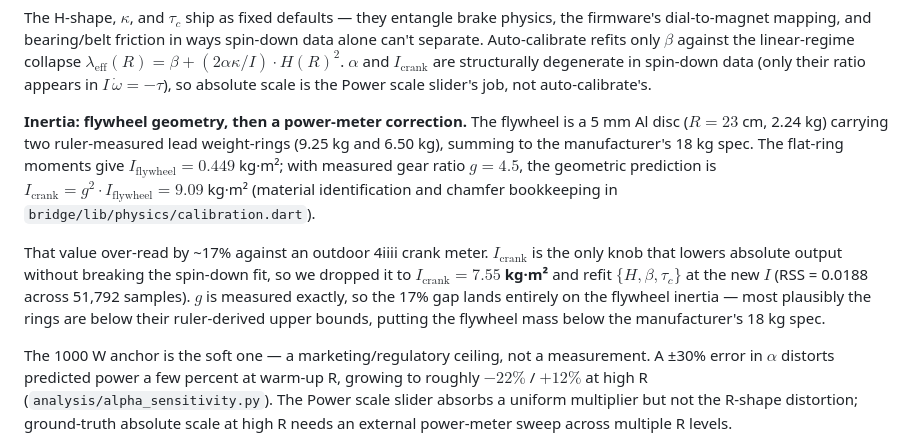
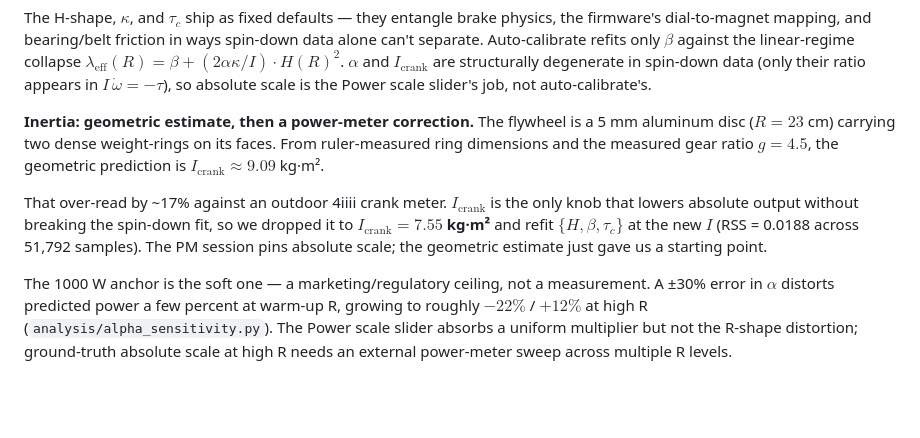
Before and after one commit to stwime/ic8-power-fix, a Markdown page: README.md, the part around the change. GitHub-like rendering; blank space fills up the shorter version.

Commit message:
README: drop lead identification and 18 kg spec assertion in inertia section
The material-identification block (lead ruling out iron/brass/copper/
bismuth, chamfer bookkeeping, 18 kg manufacturer-spec sum check) all
hung on the geometric prediction landing at 9.09. Once we walked that
back to 7.55 against the outdoor PM, that derivation no longer cleanly
attributes the ~17% gap to either material or dimensions — multiple
combinations fit. And cost alone makes iron/steel far more plausible
than lead for a consumer-fitness flywheel ring anyway.

Keep just what we actually rely on: a geometric estimate around 9.09
that gave us a starting point, plus the outdoor-PM recalibration to
7.55. Drop the specific ring masses, the lead claim, and the 18 kg
assertion. The detailed material/chamfer reasoning still lives in
calibration.dart for the curious; the README no longer relies on it.

Co-Authored-By: Claude Opus 4.7 (1M context) <noreply@anthropic.com>

```diff
--- a/README.md
+++ b/README.md
@@ -108,9 +108,9 @@ Fit by integrating $I\,\dot\omega = -\tau_{\text{brake}} - \tau_c - I\,\beta\,\o
 
 The H-shape, $\kappa$, and $\tau_c$ ship as fixed defaults — they entangle brake physics, the firmware's dial-to-magnet mapping, and bearing/belt friction in ways spin-down data alone can't separate. Auto-calibrate refits only $\beta$ against the linear-regime collapse $\lambda_{\text{eff}}(R) = \beta + (2\alpha\kappa/I) \cdot H(R)^2$. $\alpha$ and $I_{\text{crank}}$ are structurally degenerate in spin-down data (only their ratio appears in $I\,\dot\omega = -\tau$), so absolute scale is the Power scale slider's job, not auto-calibrate's.
 
-**Inertia: flywheel geometry, then a power-meter correction.** The flywheel is a 5 mm Al disc ($R = 23$ cm, 2.24 kg) carrying two ruler-measured lead weight-rings (9.25 kg and 6.50 kg), summing to the manufacturer's 18 kg spec. The flat-ring moments give $I_{\text{flywheel}} = 0.449$ kg·m²; with measured gear ratio $g = 4.5$, the geometric prediction is $I_{\text{crank}} = g^2 \cdot I_{\text{flywheel}} = 9.09$ kg·m² (material identification and chamfer bookkeeping in `bridge/lib/physics/calibration.dart`).
+**Inertia: geometric estimate, then a power-meter correction.** The flywheel is a 5 mm aluminum disc ($R = 23$ cm) carrying two dense weight-rings on its faces. From ruler-measured ring dimensions and the measured gear ratio $g = 4.5$, the geometric prediction is $I_{\text{crank}} \approx 9.09$ kg·m².
 
-That value over-read by ~17% against an outdoor 4iiii crank meter. $I_{\text{crank}}$ is the only knob that lowers absolute output without breaking the spin-down fit, so we dropped it to **$I_{\text{crank}} = 7.55$ kg·m²** and refit $\{H, \beta, \tau_c\}$ at the new $I$ (RSS = 0.0188 across 51,792 samples). $g$ is measured exactly, so the 17% gap lands entirely on the flywheel inertia — most plausibly the rings are below their ruler-derived upper bounds, putting the flywheel mass below the manufacturer's 18 kg spec.
+That over-read by ~17% against an outdoor 4iiii crank meter. $I_{\text{crank}}$ is the only knob that lowers absolute output without breaking the spin-down fit, so we dropped it to **$I_{\text{crank}} = 7.55$ kg·m²** and refit $\{H, \beta, \tau_c\}$ at the new $I$ (RSS = 0.0188 across 51,792 samples). The PM session pins absolute scale; the geometric estimate just gave us a starting point.
 
 The 1000 W anchor is the soft one — a marketing/regulatory ceiling, not a measurement. A ±30% error in $\alpha$ distorts predicted power a few percent at warm-up R, growing to roughly $-22\%$ / $+12\%$ at high R (`analysis/alpha_sensitivity.py`). The Power scale slider absorbs a uniform multiplier but not the R-shape distortion; ground-truth absolute scale at high R needs an external power-meter sweep across multiple R levels.
 
```
